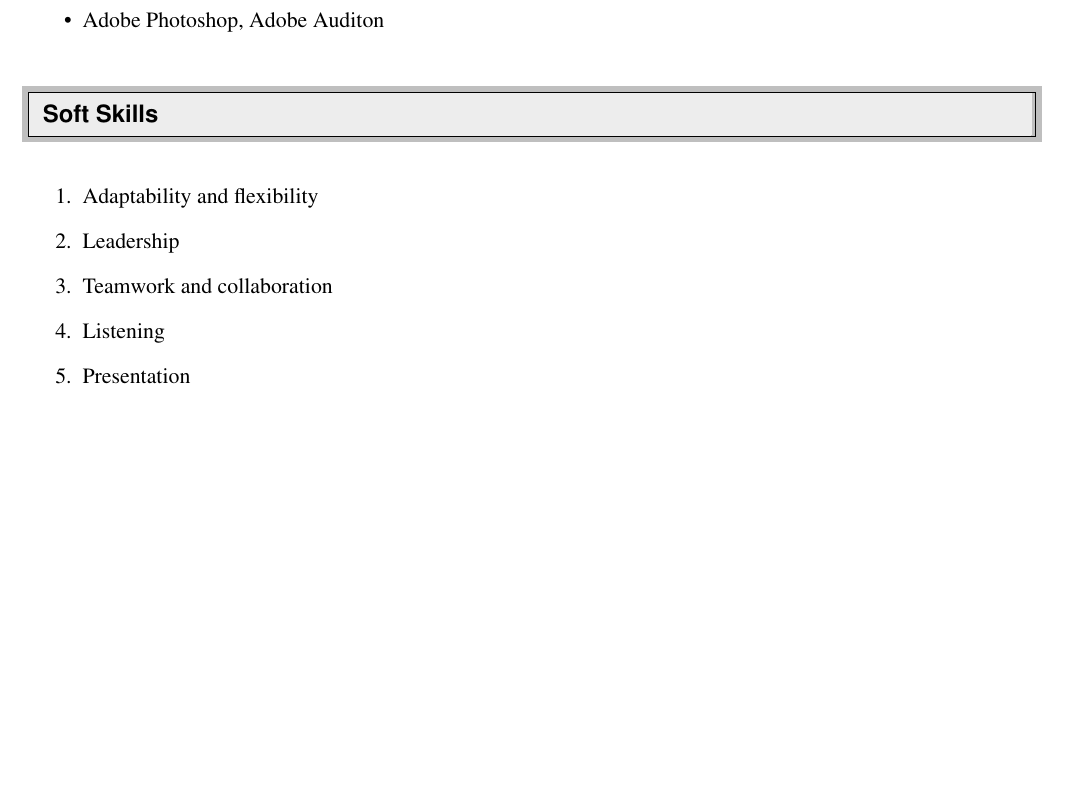
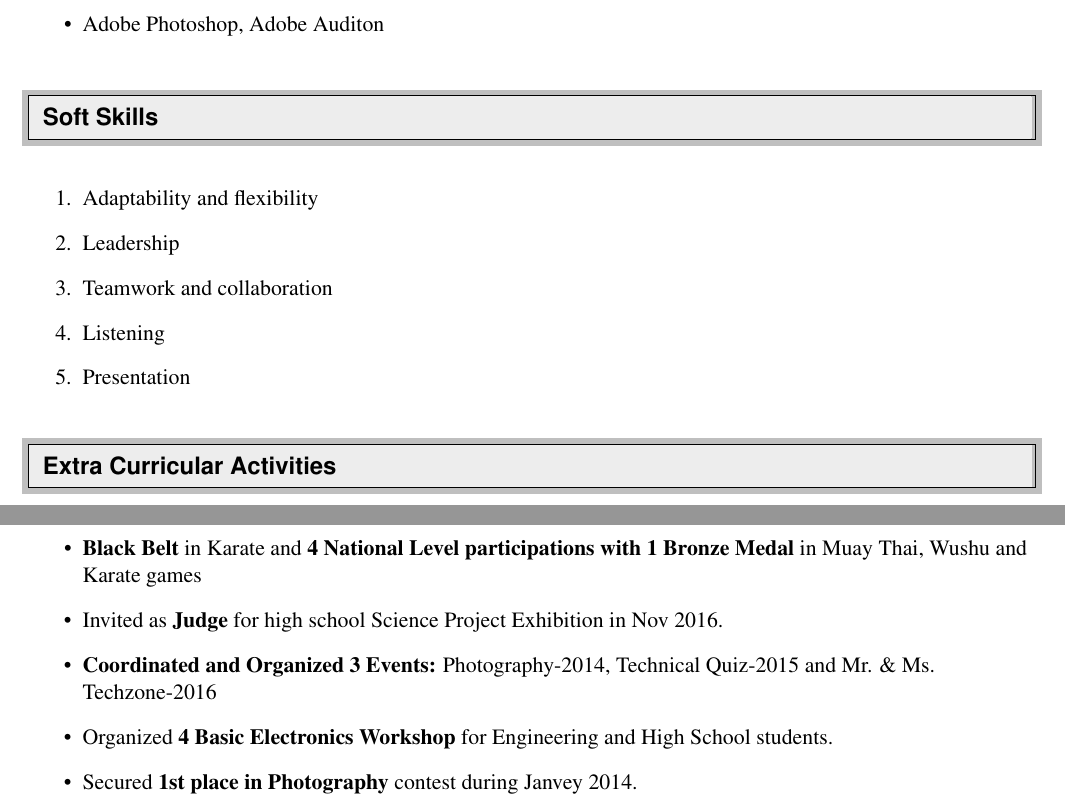
Before and after one commit to amitgirimaji123/Amit_Girimaji_Resume, a LaTeX CV (Resume.tex): part of page 2 of 2 before the commit and two parts of pages 2 and 3 of 3 after it, the two joined at a grey line, cut so that both start at the same text, the shorter picture padded with empty space. Compiled offline with pdfLaTeX.

Commit message:
Add files via upload

```diff
--- a/Resume.tex
+++ b/Resume.tex
@@ -173,7 +173,19 @@ To obtain a challenging position in a high-quality engineering environment where
 \end{enumerate}
 
 
+%%%%%%%%%%%%%%%%%%%%%%%%%%%%%%
+\resheading{Extra Curricular Activities}
+%%%%%%%%%%%%%%%%%%%%%%%%%%%%%%
 
+\begin{itemize}
+	\item \textbf{Black Belt} in Karate and \textbf{4 National Level participations with 1 Bronze Medal} in Muay Thai, Wushu and Karate games
+	\item Invited as \textbf{Judge} for high school Science Project Exhibition        in Nov 2016.
+	\item \textbf{Coordinated and Organized 3 Events:} Photography-2014, Technical Quiz-2015 and Mr. \& Ms. Techzone-2016
+	\item Organized \textbf{4 Basic Electronics Workshop} for Engineering and High School students.
+	\item Secured \textbf{1st place in Photography} contest during Janvey 2014.
+
+
+\end{itemize}
 
 
 
```
Also changed, not shown: Resume.pdf, 2 other files.
